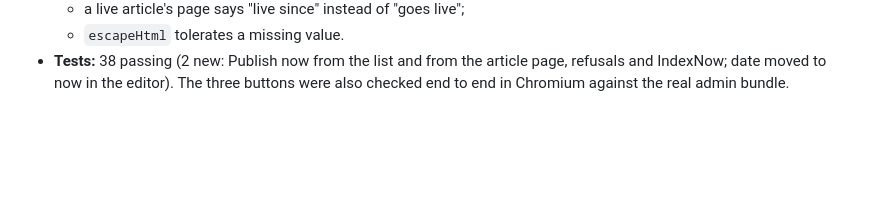
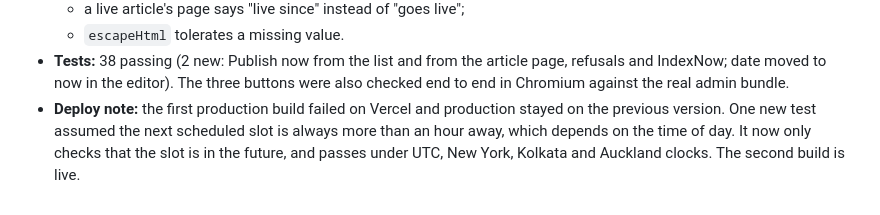
Before and after one commit to ramcc007/iphone-app, a Markdown page: docs/AUDIT.md, the part around the change. Drawn GitHub-style; blank space fills up the shorter version.

Commit message:
AUDIT: note on the failed first deploy of Publish now
Co-Authored-By: Claude Opus 5.5 <noreply@anthropic.com>
Claude-Session: https://claude.ai/code/session_01JpWFcNyJLM5GjpPXtJ6U5z

```diff
--- a/docs/AUDIT.md
+++ b/docs/AUDIT.md
@@ -355,3 +355,4 @@ Checked:
   - a live article's page says "live since" instead of "goes live";
   - `escapeHtml` tolerates a missing value.
 - **Tests:** 38 passing (2 new: Publish now from the list and from the article page, refusals and IndexNow; date moved to now in the editor). The three buttons were also checked end to end in Chromium against the real admin bundle.
+- **Deploy note:** the first production build failed on Vercel and production stayed on the previous version. One new test assumed the next scheduled slot is always more than an hour away, which depends on the time of day. It now only checks that the slot is in the future, and passes under UTC, New York, Kolkata and Auckland clocks. The second build is live.
```
